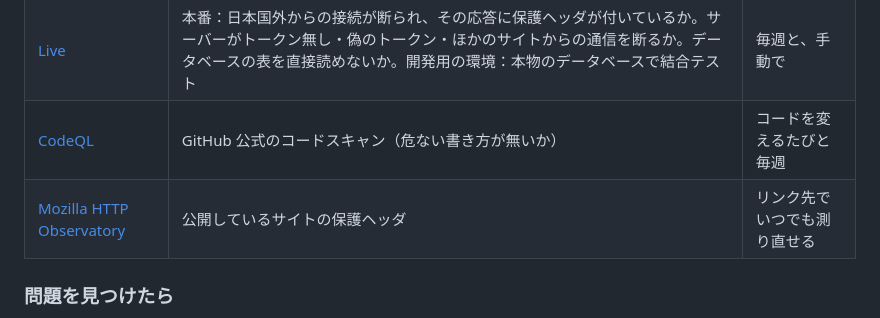
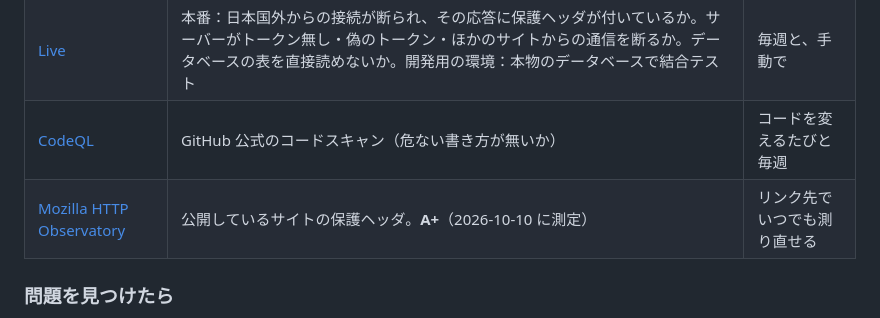
Before and after one commit to satsuki19980613/Multiplier, a Markdown page: README.md, the part around the change. GitHub-like rendering.

Commit message:
docs(readme): Mozilla HTTP Observatory の評価（A+、2026-10-10 に測定）を載せる
Co-Authored-By: Claude Opus 5.5 <noreply@anthropic.com>
Claude-Session: https://claude.ai/code/session_01N7C9H28snK3ZxSDuGcotf9

```diff
--- a/README.md
+++ b/README.md
@@ -94,7 +94,7 @@
 | [CI](https://github.com/satsuki19980613/Multiplier/actions/workflows/ci.yml) | テストとビルド。データベースを使う結合テスト（ブラウザから表を読めないこと・マッチング・対局・賞金・ランキング・シーズンの更新）も含む | コードを変えるたび |
 | [Live](https://github.com/satsuki19980613/Multiplier/actions/workflows/live.yml) | 本番：日本国外からの接続が断られ、その応答に保護ヘッダが付いているか。サーバーがトークン無し・偽のトークン・ほかのサイトからの通信を断るか。データベースの表を直接読めないか。開発用の環境：本物のデータベースで結合テスト | 毎週と、手動で |
 | [CodeQL](https://github.com/satsuki19980613/Multiplier/actions/workflows/codeql.yml) | GitHub 公式のコードスキャン（危ない書き方が無いか） | コードを変えるたびと毎週 |
-| [Mozilla HTTP Observatory](https://developer.mozilla.org/en-US/observatory/analyze?host=multiplier-poker.pages.dev) | 公開しているサイトの保護ヘッダ | リンク先でいつでも測り直せる |
+| [Mozilla HTTP Observatory](https://developer.mozilla.org/en-US/observatory/analyze?host=multiplier-poker.pages.dev) | 公開しているサイトの保護ヘッダ。**A+**（2026-10-10 に測定） | リンク先でいつでも測り直せる |
 
 ### 問題を見つけたら
 
```
